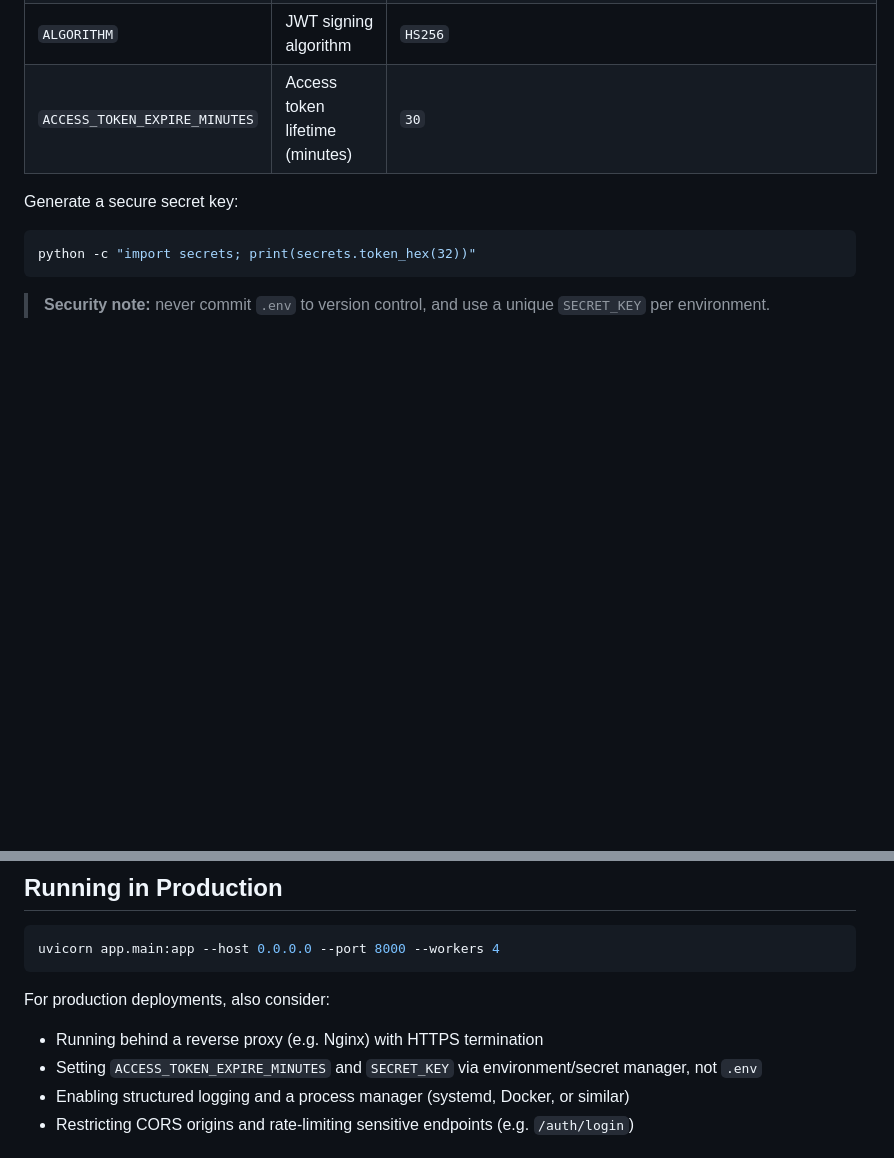
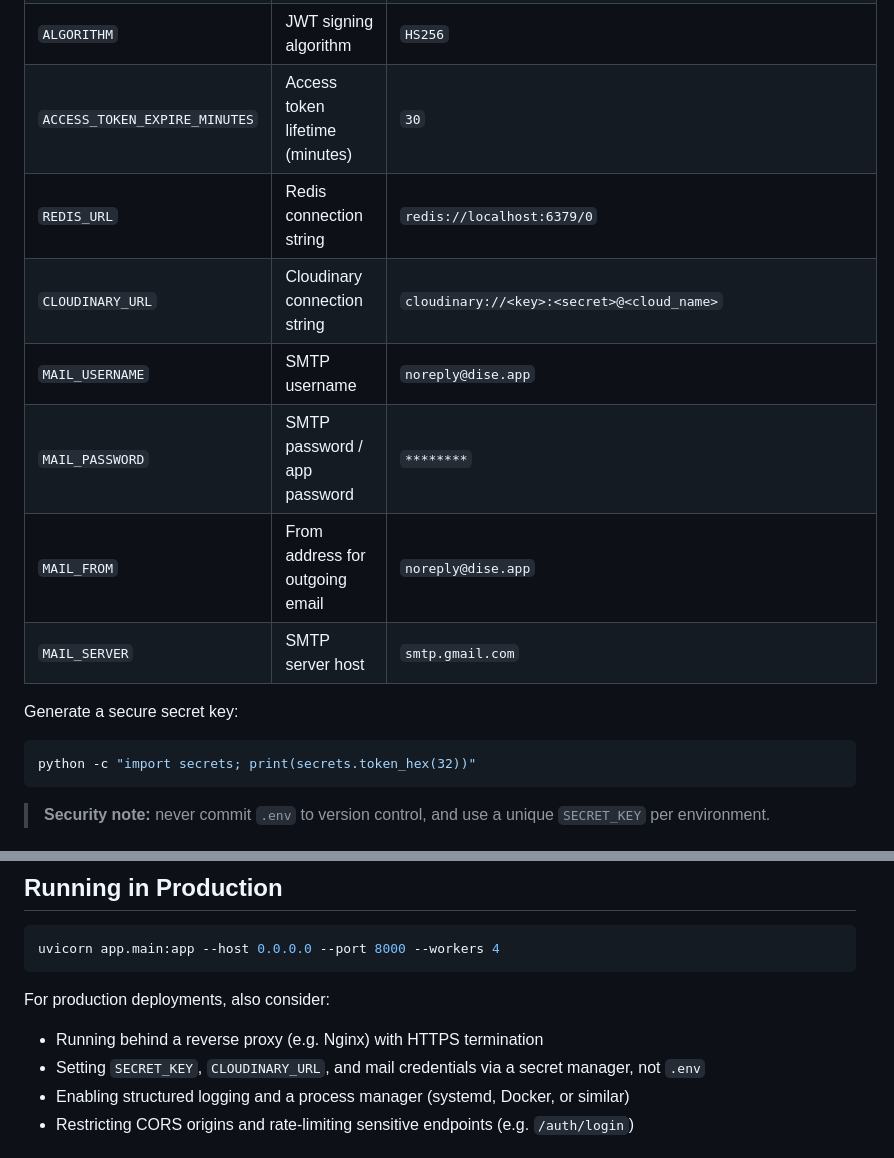
Before and after one commit to furqanRupom/dise-api, a Markdown page: README.md, 2 parts joined by grey strips. GitHub-like rendering; blank space fills up the shorter version.

```diff
--- a/README.md
+++ b/README.md
@@ -81,6 +99,12 @@ Create a `.env` file in the project root with the following variables:
 | `SECRET_KEY`                  | Secret used to sign JWTs        | `3a7f...` (see below)                                        |
 | `ALGORITHM`                   | JWT signing algorithm           | `HS256`                                                      |
 | `ACCESS_TOKEN_EXPIRE_MINUTES` | Access token lifetime (minutes) | `30`                                                         |
+| `REDIS_URL`                   | Redis connection string         | `redis://localhost:6379/0`                                   |
+| `CLOUDINARY_URL`              | Cloudinary connection string    | `cloudinary://<key>:<secret>@<cloud_name>`                   |
+| `MAIL_USERNAME`               | SMTP username                   | `noreply@dise.app`                                           |
+| `MAIL_PASSWORD`               | SMTP password / app password    | `********`                                                   |
+| `MAIL_FROM`                   | From address for outgoing email | `noreply@dise.app`                                           |
+| `MAIL_SERVER`                 | SMTP server host                | `smtp.gmail.com`                                             |
 
 Generate a secure secret key:
 
@@ -153,7 +189,7 @@ uvicorn app.main:app --host 0.0.0.0 --port 8000 --workers 4
 For production deployments, also consider:
 
 - Running behind a reverse proxy (e.g. Nginx) with HTTPS termination
-- Setting `ACCESS_TOKEN_EXPIRE_MINUTES` and `SECRET_KEY` via environment/secret manager, not `.env`
+- Setting `SECRET_KEY`, `CLOUDINARY_URL`, and mail credentials via a secret manager, not `.env`
 - Enabling structured logging and a process manager (systemd, Docker, or similar)
 - Restricting CORS origins and rate-limiting sensitive endpoints (e.g. `/auth/login`)
 
```
Also changed, not shown: other parts of README.md (+81 -33 lines), app/assets/logo.png (added).
